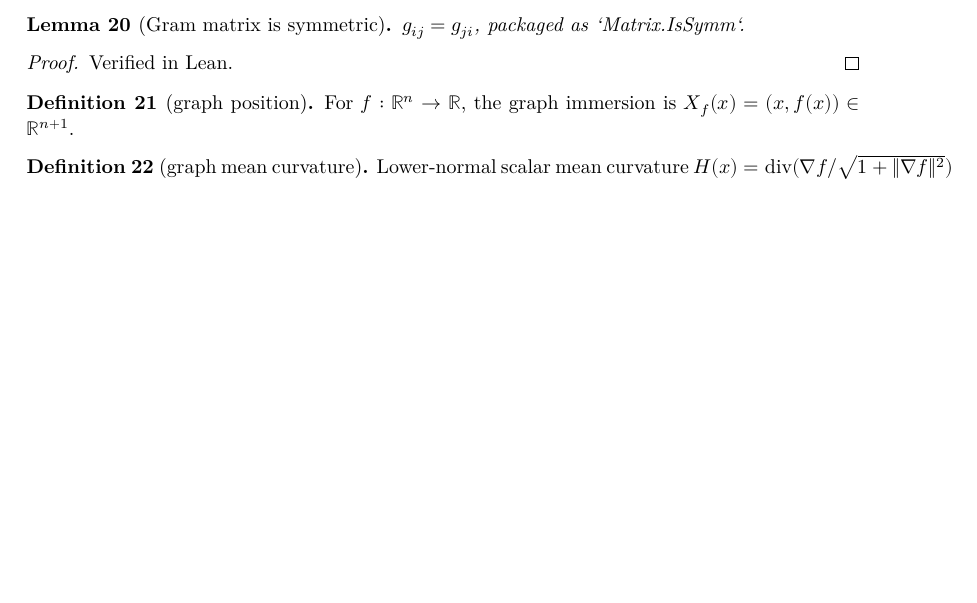
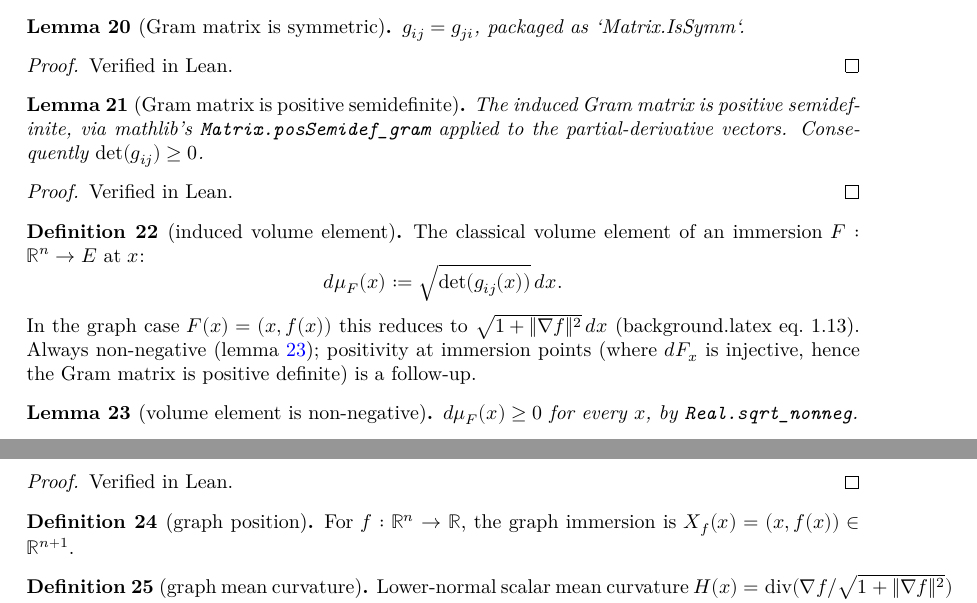
Before and after one commit to kashif/huisken-monotonicity, a LaTeX thesis (blueprint/src/print.tex, which reads blueprint/src/content.tex): part of page 9 of 11 before the commit and two parts of pages 9 and 10 of 11 after it, the two joined at a grey line, cut so that both start at the same text, the shorter picture padded with empty space. Compiled offline with XeLaTeX.

Commit message:
Add induced volume element √(det g) with non-negativity
Hooks the induced Gram matrix into mathlib's `Matrix.gram` /
`posSemidef_gram` API and defines the volume element as the square root
of the determinant.

Adds:

* `inducedGramMatrix_eq_gram`: the matrix `g_ij = ⟨∂F/∂x^i, ∂F/∂x^j⟩` equals
  `Matrix.gram ℝ (fun i ↦ fderiv ℝ F x (e_i))`. Bridges our pullback metric
  to mathlib's existing Gram-matrix theory.
* `inducedGramMatrix_posSemidef`: positive semidefiniteness, by
  `Matrix.posSemidef_gram`.
* `inducedGramMatrix_det_nonneg`: `det g_ij ≥ 0`, by `PosSemidef.det_nonneg`.
* `inducedVolumeElement F x := Real.sqrt (inducedGramMatrix F x).det`.
* `inducedVolumeElement_nonneg`: `dμ_F(x) ≥ 0`, simp-tagged.
* `inducedVolumeElement_sq`: `dμ_F(x)^2 = det g_ij(x)`.

Positivity at immersion points (i.e. `0 < det g` when `fderiv ℝ F x` is
injective, hence the Gram matrix is positive definite via
`Matrix.posDef_gram_of_linearIndependent`) is left as a follow-up — needs the
linear-independence transfer through an injective continuous linear map.

Blueprint: 32 declarations now, all green; PSD lemma, volume element
definition, and non-negativity lemma added to the Coordinate-Hypersurfaces
chapter.

Co-Authored-By: Claude Opus 4.7 (1M context) <noreply@anthropic.com>

```diff
--- a/blueprint/src/content.tex
+++ b/blueprint/src/content.tex
@@ -350,6 +350,42 @@ hypersurface given as a graph $X_f(x) = (x, f(x))$, both axioms are
 \end{lemma}
 \begin{proof}\leanok Verified in Lean. \end{proof}
 
+\begin{lemma}[Gram matrix is positive semidefinite]
+  \label{lem:induced-gram-matrix-posSemidef}
+  \lean{HuiskenMonotonicity.inducedGramMatrix_posSemidef}
+  \leanok
+  \uses{def:induced-gram-matrix}
+  The induced Gram matrix is positive semidefinite, via mathlib's
+  \texttt{Matrix.posSemidef\_gram} applied to the partial-derivative vectors.
+  Consequently $\det(g_{ij}) \geq 0$.
+\end{lemma}
+\begin{proof}\leanok Verified in Lean. \end{proof}
+
+\begin{definition}[induced volume element]
+  \label{def:induced-volume-element}
+  \lean{HuiskenMonotonicity.inducedVolumeElement}
+  \leanok
+  \uses{def:induced-gram-matrix}
+  The classical volume element of an immersion $F : \mathbb{R}^n \to E$ at $x$:
+  \[
+    d\mu_F(x) := \sqrt{\det(g_{ij}(x))} \, dx.
+  \]
+  In the graph case $F(x) = (x, f(x))$ this reduces to
+  $\sqrt{1 + \|\nabla f\|^2} \, dx$ (background.latex eq.~1.13). Always
+  non-negative (lemma~\ref{lem:induced-volume-element-nonneg}); positivity at
+  immersion points (where $dF_x$ is injective, hence the Gram matrix is
+  positive definite) is a follow-up.
+\end{definition}
+
+\begin{lemma}[volume element is non-negative]
+  \label{lem:induced-volume-element-nonneg}
+  \lean{HuiskenMonotonicity.inducedVolumeElement_nonneg}
+  \leanok
+  \uses{def:induced-volume-element}
+  $d\mu_F(x) \geq 0$ for every $x$, by \texttt{Real.sqrt\_nonneg}.
+\end{lemma}
+\begin{proof}\leanok Verified in Lean. \end{proof}
+
 \begin{definition}[graph position]
   \label{def:graph-position}
   \lean{HuiskenMonotonicity.graphPosition}
```
Also changed, not shown: 2 other files.
